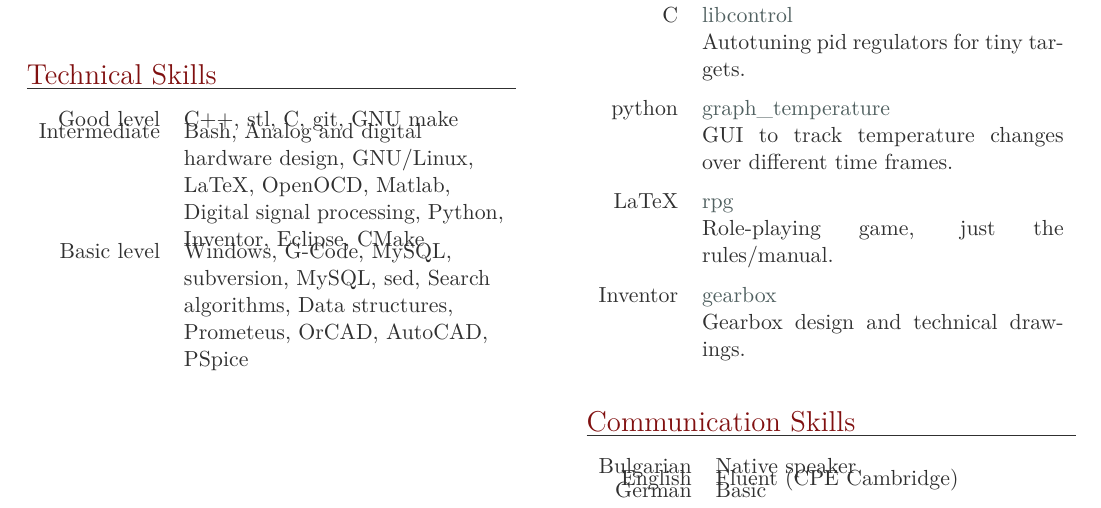
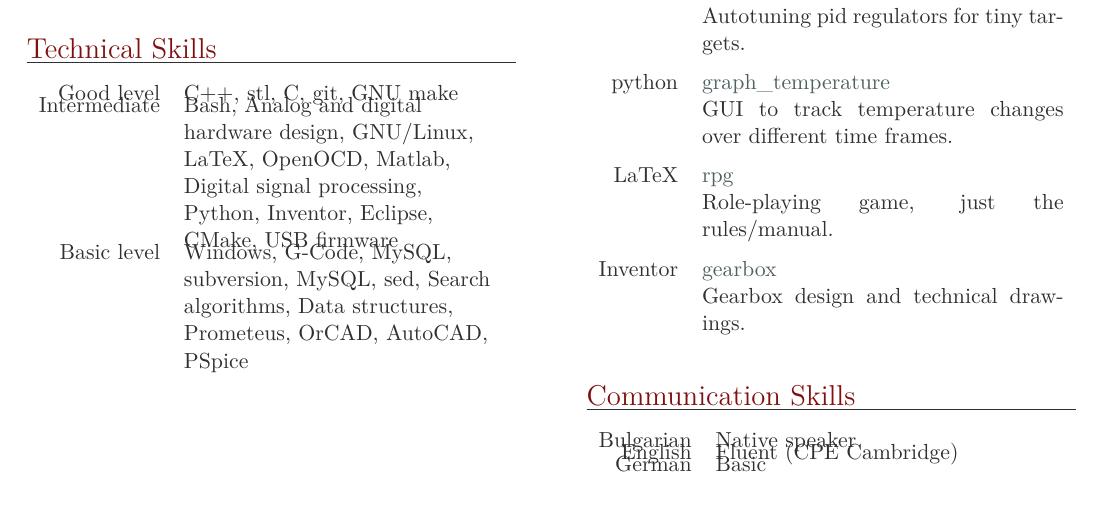
Before and after one commit to MiroslavVitkov/CV, a LaTeX CV (CV.tex): part of the page, cut at the place of the change. Compiled offline with LuaLaTeX.

Commit message:
USB firmware technical skill.

```diff
--- a/CV.tex
+++ b/CV.tex
@@ -37,7 +37,7 @@ Digital video processing in 3D environment (quaternions, field of view, image re
      {C++, stl, C, git, GNU make}
 
 \item{Intermediate}
-     {Bash, Analog and digital hardware design, GNU/Linux, LaTeX, OpenOCD, Matlab, Digital signal processing, Python, Inventor, Eclipse, CMake}
+     {Bash, Analog and digital hardware design, GNU/Linux, LaTeX, OpenOCD, Matlab, Digital signal processing, Python, Inventor, Eclipse, CMake, USB firmware}
 
 \item{Basic level}
      {Windows, G-Code, MySQL, subversion, MySQL, sed, Search algorithms, Data structures, Prometeus, OrCAD, AutoCAD, PSpice}
```
Also changed, not shown: 1 other file.
